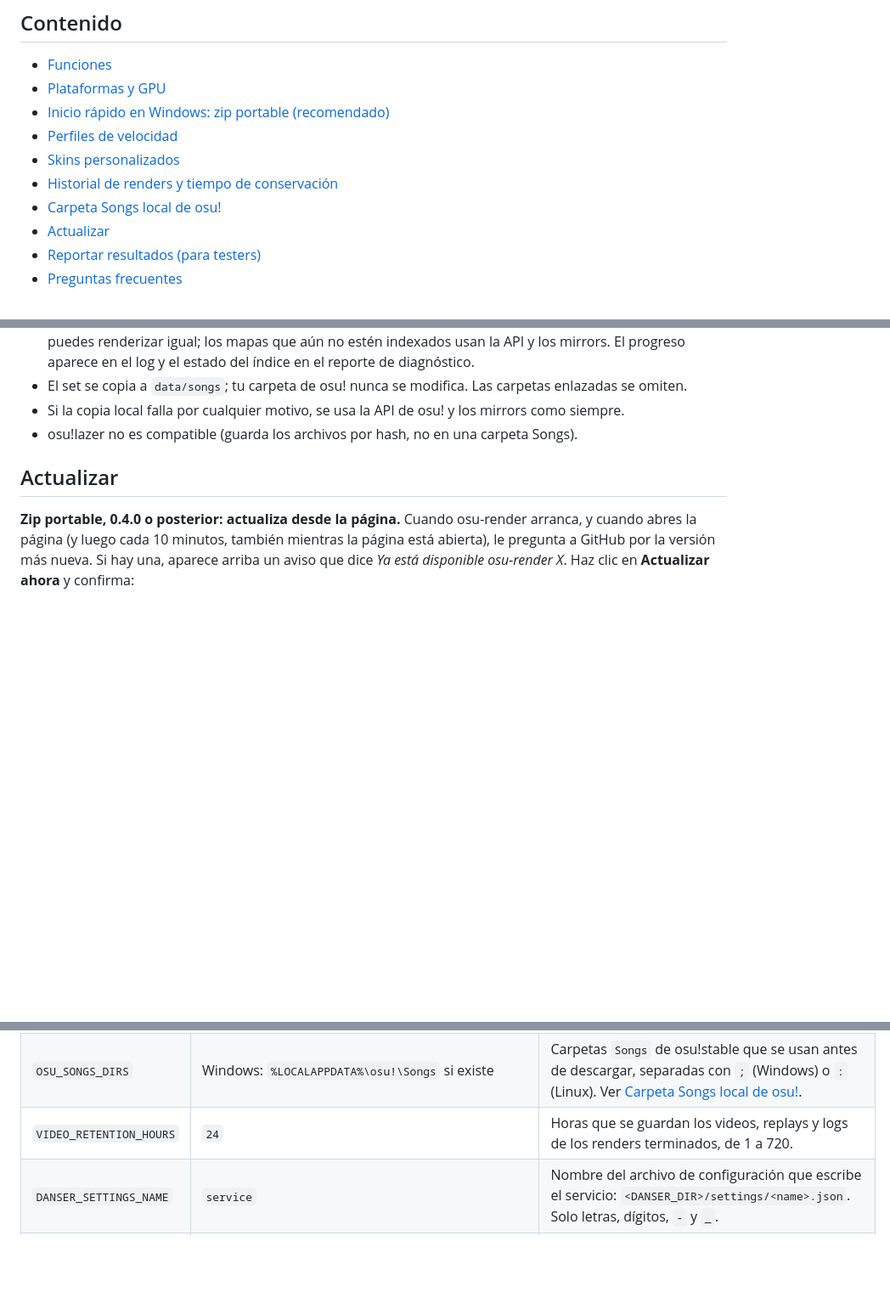
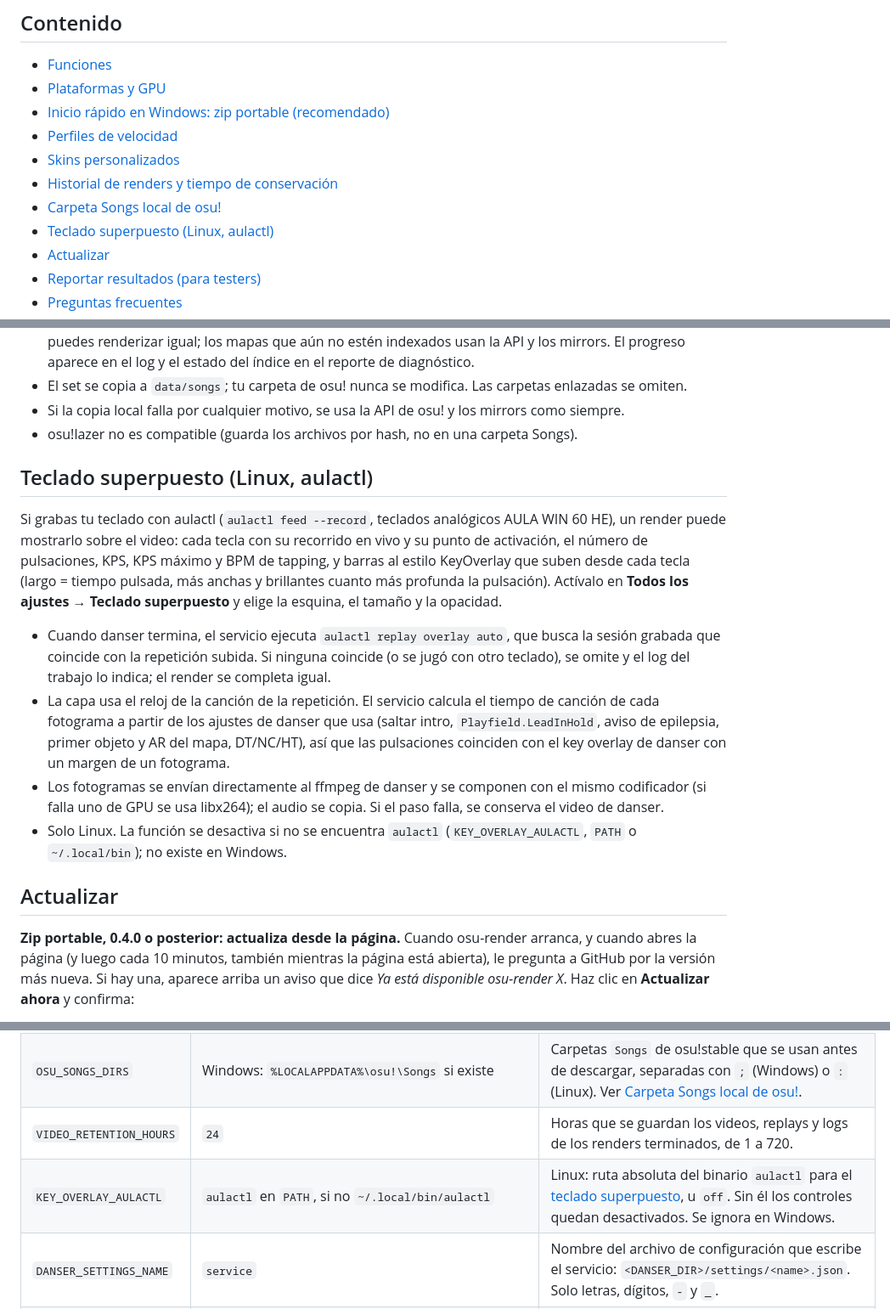
Before and after one commit to 956zs/osu-render, a Markdown page: README.es.md, 3 parts joined by grey strips. Shown at 85% size. GitHub-like rendering; blank space fills up the shorter version.

Commit message:
docs: keyboard overlay section and KEY_OVERLAY_AULACTL in all READMEs

```diff
--- a/README.es.md
+++ b/README.es.md
@@ -26,6 +26,7 @@ con la API de osu!, lo descarga de un mirror, lo renderiza con danser y te entre
 - [Skins personalizados](#skins-personalizados)
 - [Historial de renders y tiempo de conservación](#historial-de-renders-y-tiempo-de-conservación)
 - [Carpeta Songs local de osu!](#carpeta-songs-local-de-osu)
+- [Teclado superpuesto (Linux, aulactl)](#teclado-superpuesto-linux-aulactl)
 - [Actualizar](#actualizar)
 - [Reportar resultados (para testers)](#reportar-resultados-para-testers)
 - [Preguntas frecuentes](#preguntas-frecuentes)
@@ -218,6 +219,25 @@ descarga nada.
 - El set se copia a `data/songs`; tu carpeta de osu! nunca se modifica. Las carpetas enlazadas se omiten.
 - Si la copia local falla por cualquier motivo, se usa la API de osu! y los mirrors como siempre.
 - osu!lazer no es compatible (guarda los archivos por hash, no en una carpeta Songs).
+
+## Teclado superpuesto (Linux, aulactl)
+
+Si grabas tu teclado con aulactl (`aulactl feed --record`, teclados analógicos
+AULA WIN 60 HE), un render puede mostrarlo sobre el video: cada tecla con su recorrido en vivo y su punto de
+activación, el número de pulsaciones, KPS, KPS máximo y BPM de tapping, y barras al estilo KeyOverlay que suben desde
+cada tecla (largo = tiempo pulsada, más anchas y brillantes cuanto más profunda la pulsación). Actívalo en **Todos los
+ajustes → Teclado superpuesto** y elige la esquina, el tamaño y la opacidad.
+
+- Cuando danser termina, el servicio ejecuta `aulactl replay overlay auto`, que busca la sesión grabada que coincide
+  con la repetición subida. Si ninguna coincide (o se jugó con otro teclado), se omite y el log del trabajo lo indica;
+  el render se completa igual.
+- La capa usa el reloj de la canción de la repetición. El servicio calcula el tiempo de canción de cada fotograma a
+  partir de los ajustes de danser que usa (saltar intro, `Playfield.LeadInHold`, aviso de epilepsia, primer objeto y
+  AR del mapa, DT/NC/HT), así que las pulsaciones coinciden con el key overlay de danser con un margen de un fotograma.
+- Los fotogramas se envían directamente al ffmpeg de danser y se componen con el mismo codificador (si falla uno de
+  GPU se usa libx264); el audio se copia. Si el paso falla, se conserva el video de danser.
+- Solo Linux. La función se desactiva si no se encuentra `aulactl` (`KEY_OVERLAY_AULACTL`, `PATH` o
+  `~/.local/bin`); no existe en Windows.
 
 ## Actualizar
 
@@ -538,6 +558,7 @@ editar.
 | `DANSER_SKINS_DIR` | `<DATA_DIR>/skins` | Carpeta de skins que se pasa a danser. |
 | `OSU_SONGS_DIRS` | Windows: `%LOCALAPPDATA%\osu!\Songs` si existe | Carpetas `Songs` de osu!stable que se usan antes de descargar, separadas con `;` (Windows) o `:` (Linux). Ver [Carpeta Songs local de osu!](#carpeta-songs-local-de-osu). |
 | `VIDEO_RETENTION_HOURS` | `24` | Horas que se guardan los videos, replays y logs de los renders terminados, de 1 a 720. |
+| `KEY_OVERLAY_AULACTL` | `aulactl` en `PATH`, si no `~/.local/bin/aulactl` | Linux: ruta absoluta del binario `aulactl` para el [teclado superpuesto](#teclado-superpuesto-linux-aulactl), u `off`. Sin él los controles quedan desactivados. Se ignora en Windows. |
 | `DANSER_SETTINGS_NAME` | `service` | Nombre del archivo de configuración que escribe el servicio: `<DANSER_DIR>/settings/<name>.json`. Solo letras, dígitos, `-` y `_`. |
 | `RENDER_ENCODER` | `auto` | `auto`, `h264_nvenc`, `hevc_nvenc`, `h264_amf`, `hevc_amf`, `h264_qsv`, `hevc_qsv` o `libx264`. Cualquier otro valor detiene el arranque con un error. |
 | `OSU_CLIENT_ID` | vacío | Client ID de OAuth de osu!. Obligatorio. |
```
Also changed, not shown: README.md (+21 -0 lines), README.zh-TW.md (+18 -0 lines).
